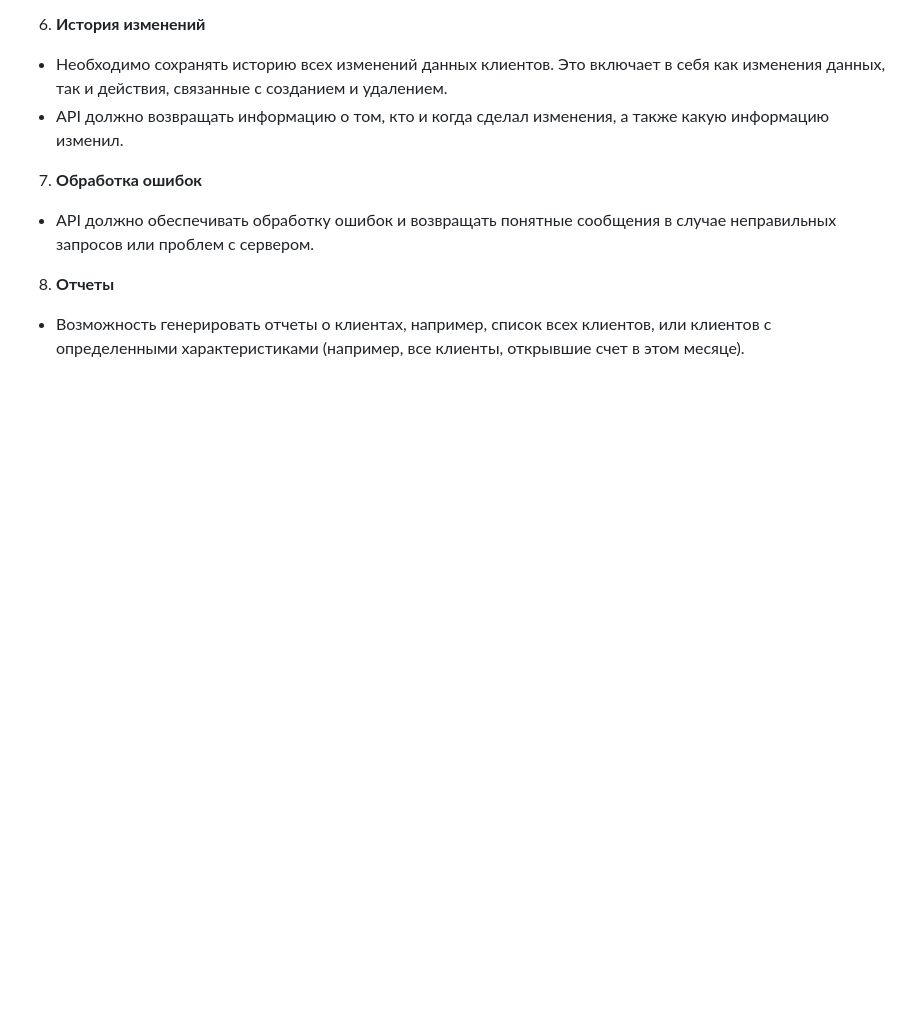
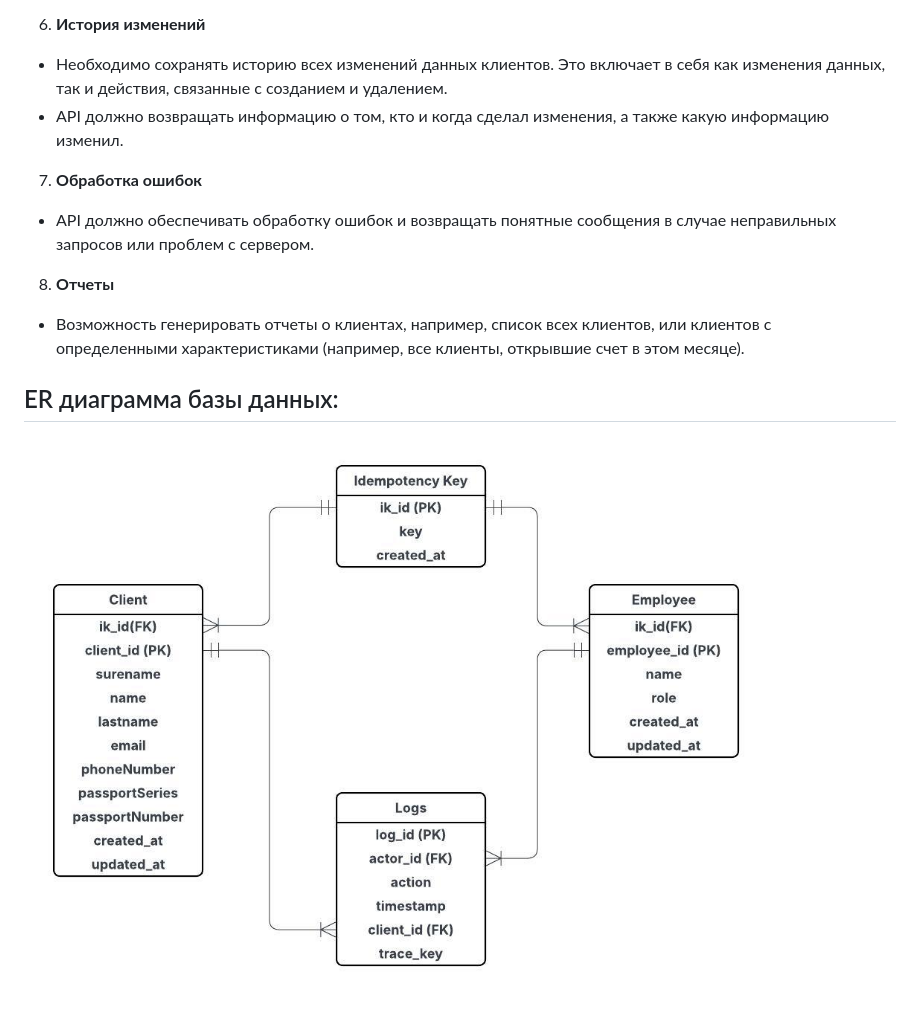
Before and after one commit to sickhexd/ClientDataManager-Pet, a Markdown page: README.md, the part around the change. Rendered like a GitHub page; blank space fills up the shorter version.

```diff
--- a/README.md
+++ b/README.md
@@ -33,3 +33,6 @@
 
 8. **Отчеты**
 - Возможность генерировать отчеты о клиентах, например, список всех клиентов, или клиентов с определенными характеристиками (например, все клиенты, открывшие счет в этом месяце).
+
+## ER диаграмма базы данных:
+![Database ER diagram](https://github.com/sickhexd/ClientDataManager-Pet/blob/main/Database%20ER%20diagram.jpeg?raw=true)
```
